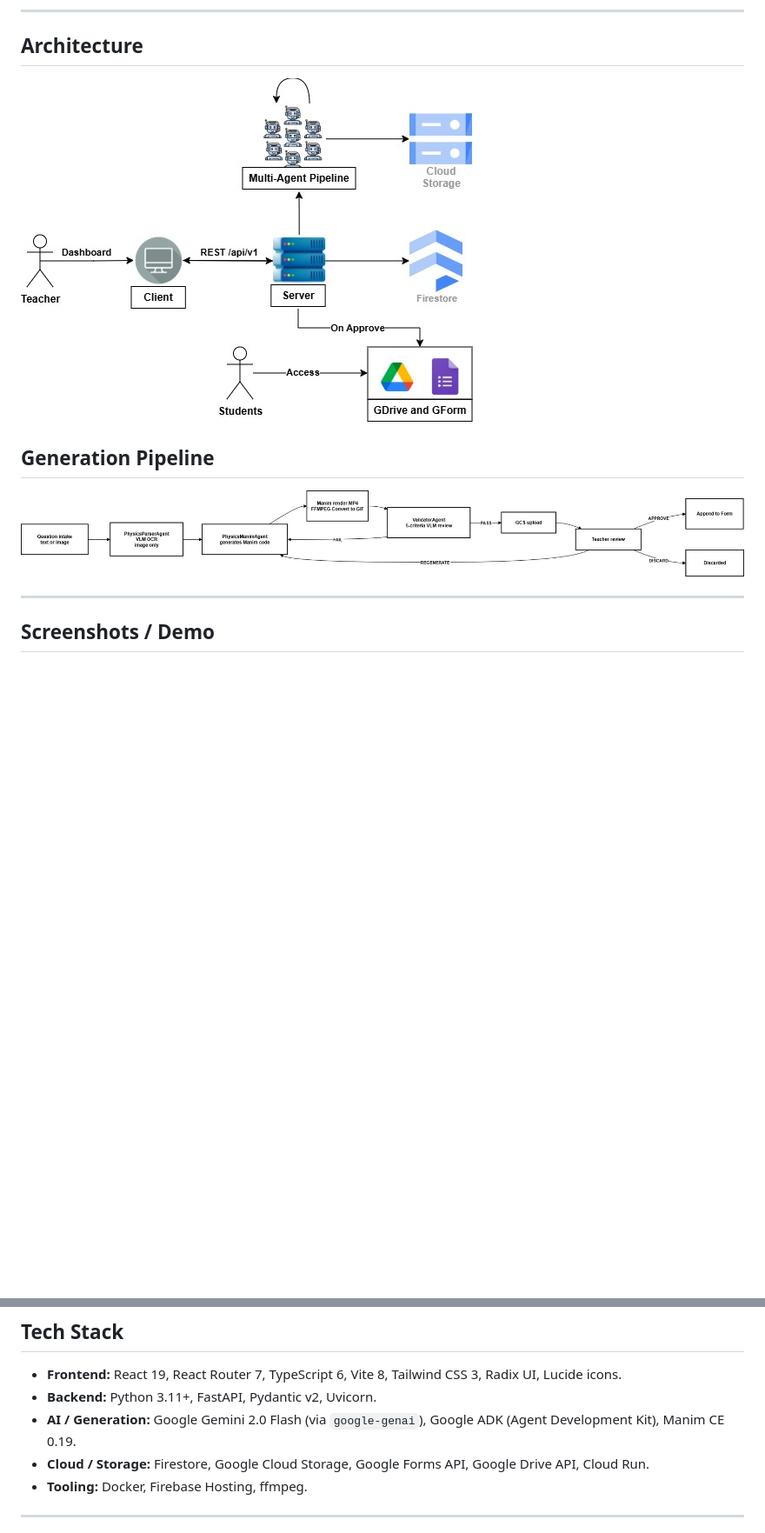
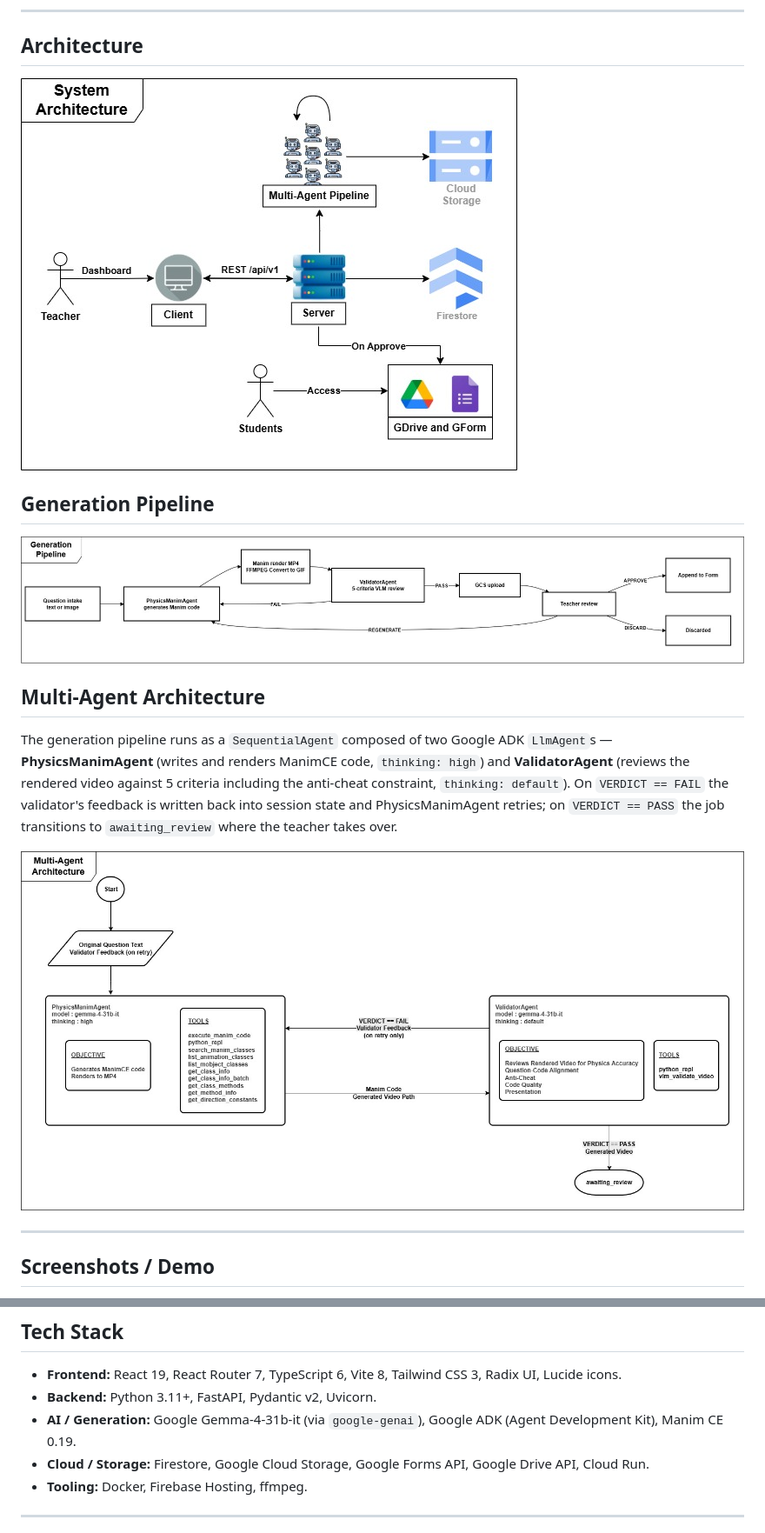
Before and after one commit to bwbayu/gemma_project, a Markdown page: README.md, 2 parts joined by grey strips. Shown at 87% size. GitHub-like rendering; pictures changed too: assets/architecture.jpg, assets/flowchart-pipeline.jpg, assets/multiagent architecture.jpg (added); blank space fills up the shorter version.

Commit message:
feat: update readme assets

```diff
--- a/README.md
+++ b/README.md
@@ -31,6 +31,12 @@ PhysicsAnimator reframes each question as a short video animation of the physica
 
 ![Generation Pipeline](assets/flowchart-pipeline.jpg)
 
+## Multi-Agent Architecture
+
+The generation pipeline runs as a `SequentialAgent` composed of two Google ADK `LlmAgent`s — **PhysicsManimAgent** (writes and renders ManimCE code, `thinking: high`) and **ValidatorAgent** (reviews the rendered video against 5 criteria including the anti-cheat constraint, `thinking: default`). On `VERDICT == FAIL` the validator's feedback is written back into session state and PhysicsManimAgent retries; on `VERDICT == PASS` the job transitions to `awaiting_review` where the teacher takes over.
+
+![Multi-Agent Architecture](assets/multiagent%20architecture.jpg)
+
 ---
 
 ## Screenshots / Demo
@@ -53,7 +59,7 @@ PhysicsAnimator reframes each question as a short video animation of the physica
 
 - **Frontend:** React 19, React Router 7, TypeScript 6, Vite 8, Tailwind CSS 3, Radix UI, Lucide icons.
 - **Backend:** Python 3.11+, FastAPI, Pydantic v2, Uvicorn.
-- **AI / Generation:** Google Gemini 2.0 Flash (via `google-genai`), Google ADK (Agent Development Kit), Manim CE 0.19.
+- **AI / Generation:** Google Gemma-4-31b-it (via `google-genai`), Google ADK (Agent Development Kit), Manim CE 0.19.
 - **Cloud / Storage:** Firestore, Google Cloud Storage, Google Forms API, Google Drive API, Cloud Run.
 - **Tooling:** Docker, Firebase Hosting, ffmpeg.
 
```
Also changed, not shown: DEPLOYMENT.md (+0 -2 lines), assets/deployment.jpg.
